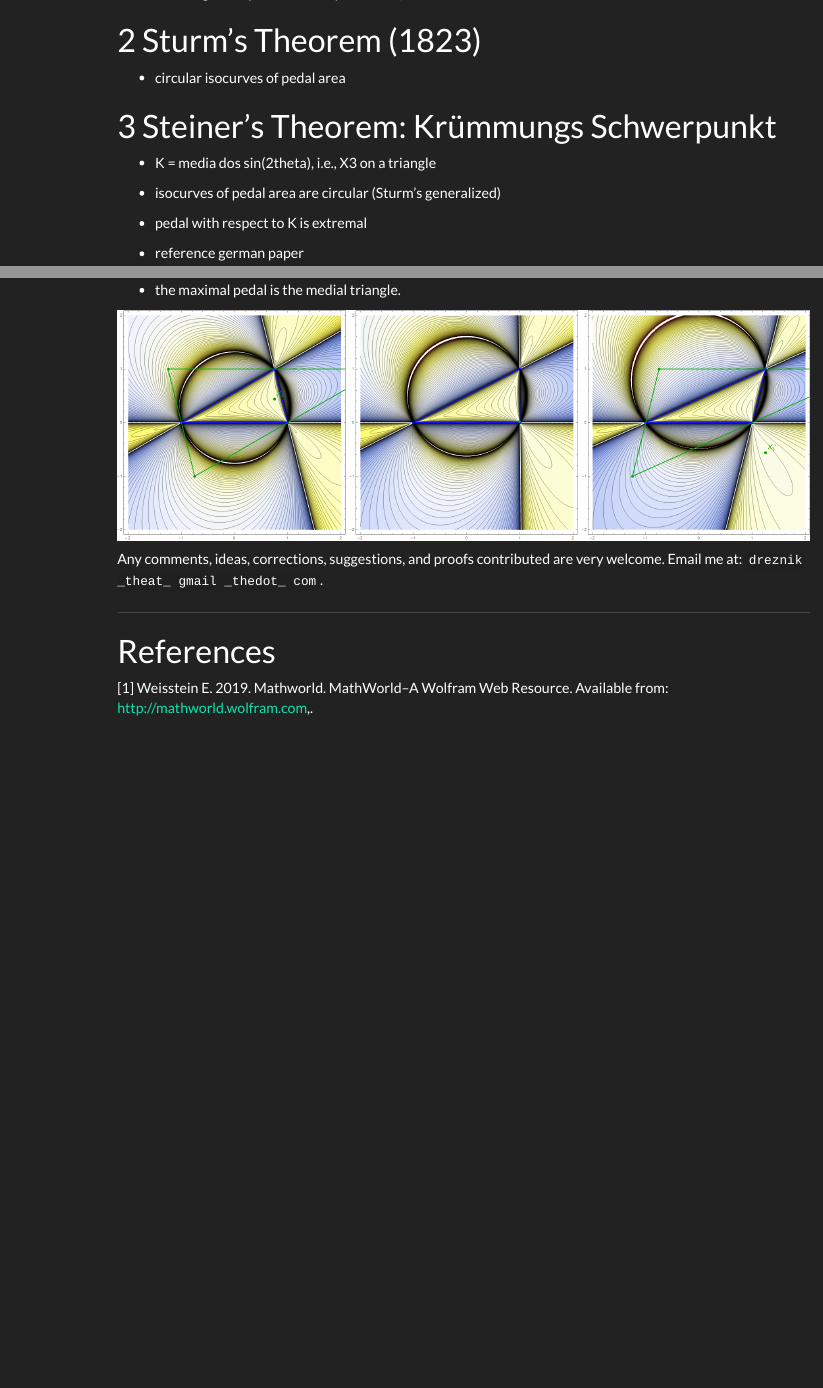
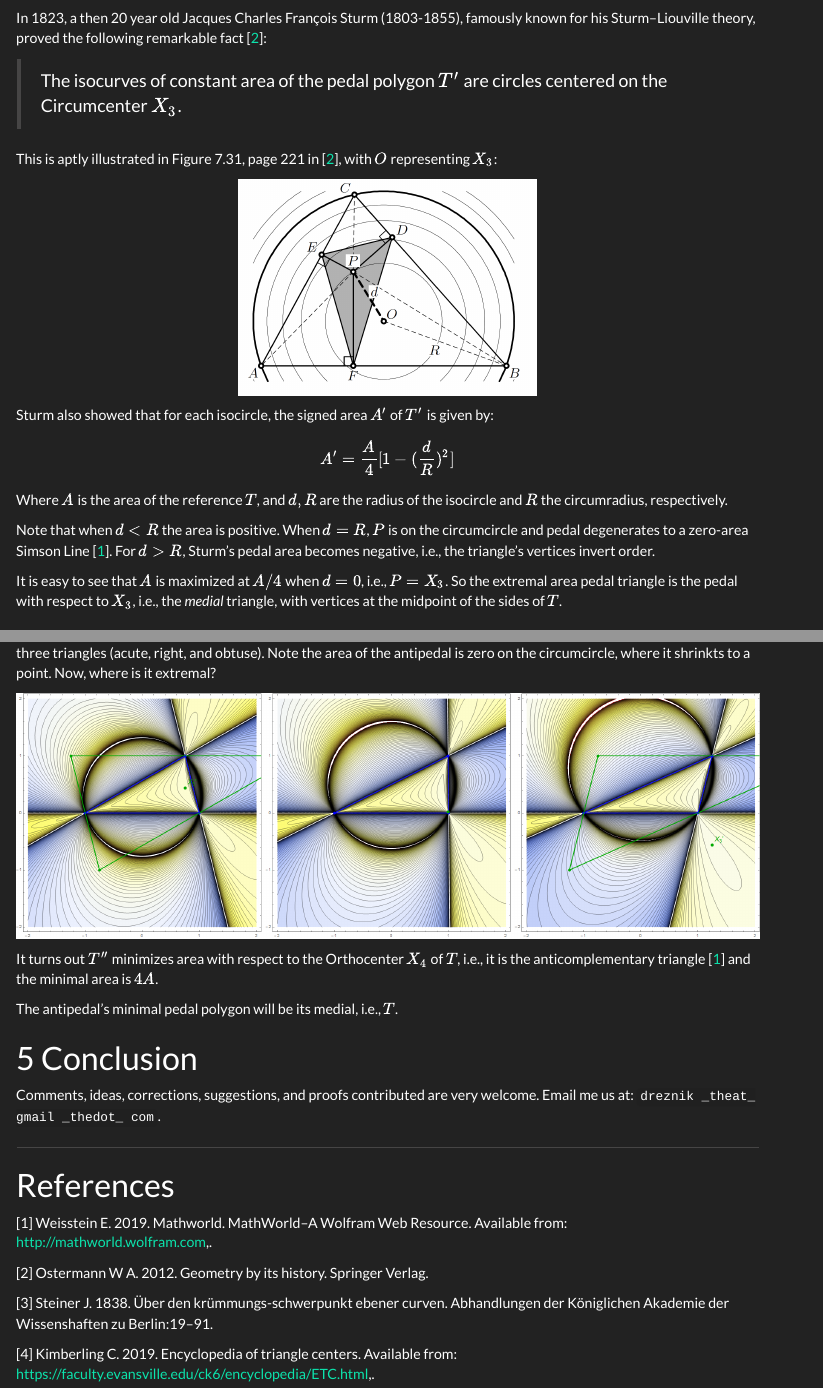
Before and after one commit to dan-reznik/extremal-pedal-antipedal, an R Markdown document (index.Rmd): the page in a window 1100 px wide, from 330 px down before the commit and from 540 px down after it, and a second part further down, joined at a grey line. The pictures show the output file index.html that the author committed with the source, opened offline; menus at the side of the page are left out.

Commit message:
added refs

````diff
--- a/index.Rmd
+++ b/index.Rmd
@@ -39,13 +41,13 @@ Given a triangle $T={V_1}{V_2}{V_3}$, its *pedal triangle* with respect to a poi
 
-# Sturm's Theorem (1823)
+# Sturm's Theorem
 
-- circular isocurves of pedal area
+In 1823, a then 20 year old Jacques Charles François Sturm (1803-1855), famously known for his Sturm–Liouville theory, proved the following remarkable fact [@ostermann2012]:
 
-# Steiner's Theorem: Krümmungs Schwerpunkt
+>The isocurves of constant area of the pedal polygon $T'$ are circles centered on the Circumcenter $X_3$.
 
-- K = media dos sin(2theta), i.e., X3 on a triangle
 
-- isocurves of pedal area are circular (Sturm's generalized)
-- pedal with respect to K is extremal
+This is aptly illustrated in Figure 7.31, page 221 in [@ostermann2012], with $O$ representing $X_3$:
 
-- reference german paper
+```{r,out.width="40%"}
+knitr::include_graphics("pics/sturm-ostermann.png")
+```
@@ -53,4 +54,12 @@ Given a triangle $T={V_1}{V_2}{V_3}$, its *pedal triangle* with respect to a poi
 
-# Iso-Curves of the Antipedal Triangle
+Sturm also showed that for each isocircle, the signed area $A'$ of $T'$ is given by:
 
-## Gallatly's Theorem
+$$
+A'=\frac{A}{4}[1-(\frac{d}{R})^2]
+$$
+
+Where $A$ is the area of the reference $T$, and $d,R$ are the radius of the isocircle and $R$ the circumradius, respectively.
+
+Note that when $d<R$ the area is positive. When $d=R$, $P$ is on the circumcircle and pedal degenerates to a zero-area Simson Line [@mw]. For $d>R$, Sturm's pedal area becomes negative, i.e., the triangle's vertices invert order.
+
+It is easy to see that $A$ is maximized at $A/4$ when $d=0$, i.e., $P=X_3$. So the extremal area pedal triangle is the pedal with respect to $X_3$, i.e., the *medial* triangle, with vertices at the midpoint of the sides of $T$.
@@ -57,14 +87,27 @@ Given a triangle $T={V_1}{V_2}{V_3}$, its *pedal triangle* with respect to a poi
+Highly non-linear isocurves of area for the antipedal triangle with respect to points in the plane are shown below for three triangles (acute, right, and obtuse). Note the area of the antipedal is zero on the circumcircle, where it shrinkts to a point. Now, where is it extremal?
+
+<!--An elegant theorem appearing in [@gallatly] states that the isogonal conjugate of the antipedal triangle of $T$ with respect to a point $P$ is the antipedal triangle of $T$ with respect to $P^*$, the isogonal conjugate of P.
+
+It is also homothetic with the pedal triangle of DeltaABC with respect to P. Furthermore, the product of the areas of the two homothetic triangles equals the square of the area of the original triangle (Gallatly 1913, pp. 56-58).
+
+A beautiful theorem appearing in [@gallatly]
 
 - X4,X3 is isogonal pair
 - since the pedal wrt X3 is maximal, $A'(P) A''(P^*)  = A^2$. since A'(P) is maximal when P=X3, then A''(P^*) must be minimal at X4=isog of X3.
 - the minimal antipedal is the anticomplementary triangle.
-- the maximal pedal is the medial triangle.
+- the maximal pedal is the medial triangle. -->
 
 ```{r}
 knitr::include_graphics("pics/poly isoareas heavy graphs v1.png")
 ```
 
-Any comments, ideas, corrections, suggestions, and proofs contributed are very welcome. Email me at: `dreznik _theat_ gmail _thedot_ com`.
+It turns out $T''$ minimizes area with respect to the Orthocenter $X_4$ of $T$, i.e., it is the anticomplementary triangle [@mw] and the minimal area is $4A$.
+
+The antipedal's minimal pedal polygon will be its medial, i.e., $T$.
+
+# Conclusion
+
+Comments, ideas, corrections, suggestions, and proofs contributed are very welcome. Email me us at: `dreznik _theat_ gmail _thedot_ com`.
 
 ***
 
--- a/references.bib
+++ b/references.bib
@@ -485,3 +485,18 @@ url={https://arxiv.org/abs/2001.08054}
   Address = {Champaign, IL},
   year={2019}
 }
+
+@book{ostermann2012,
+    AUTHOR = {Ostermann, A., Wanner, G.},
+     TITLE = {Geometry by Its History},
+ PUBLISHER = {Springer Verlag},
+      YEAR = {2012}
+}
+
+@article{steiner1838,
+author={Jakob Steiner},
+journal={{Abhandlungen der Königlichen Akademie der Wissenshaften zu Berlin}},
+year=1838,
+title={Über den Krümmungs-Schwerpunkt ebener Curven},
+pages={19--91}
+}
--- a/style.css
+++ b/style.css
@@ -41,6 +41,14 @@ width: 100px; */
 /*object-fit: contain;*/
 }
 
+.col-md-3 {
+  width:15%;
+}
+
+.col-md-9 {
+  width:80%;
+}
+
 #TOC {
   position: fixed;
   left: 10px;
````
Also changed, not shown: index.html, pics/pedal and antipedal.png (added), pics/sturm-ostermann.png (added), index.Rmd (30 more changed lines).
